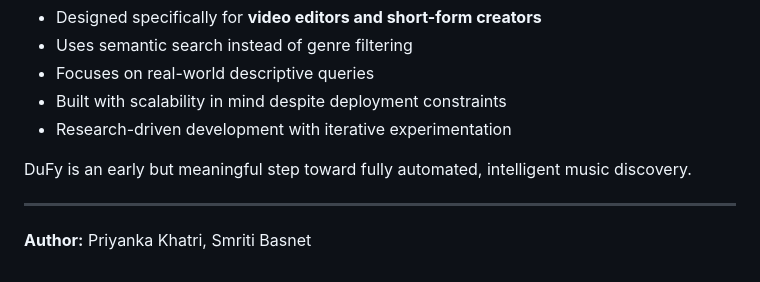
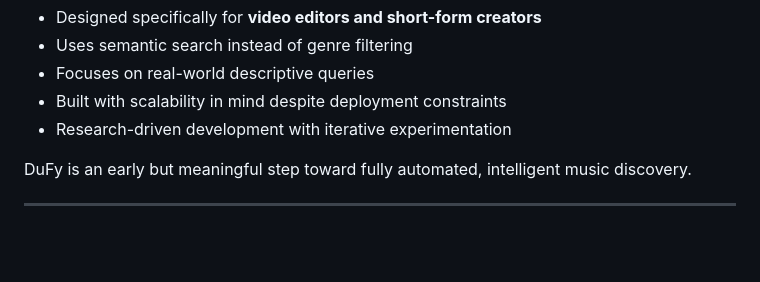
Before and after one commit to preeyankakc037/Dufyy, a Markdown page: README.md, the part around the change. Drawn GitHub-style; blank space fills up the shorter version.

```diff
--- a/README.md
+++ b/README.md
@@ -109,5 +109,3 @@ python manage.py runserver
 DuFy is an early but meaningful step toward fully automated, intelligent music discovery.
 
 ---
-
-**Author:** Priyanka Khatri, Smriti Basnet
```
